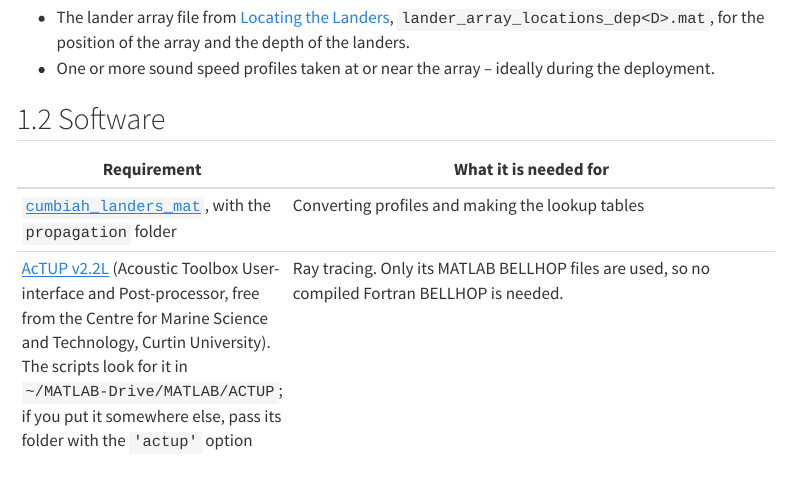
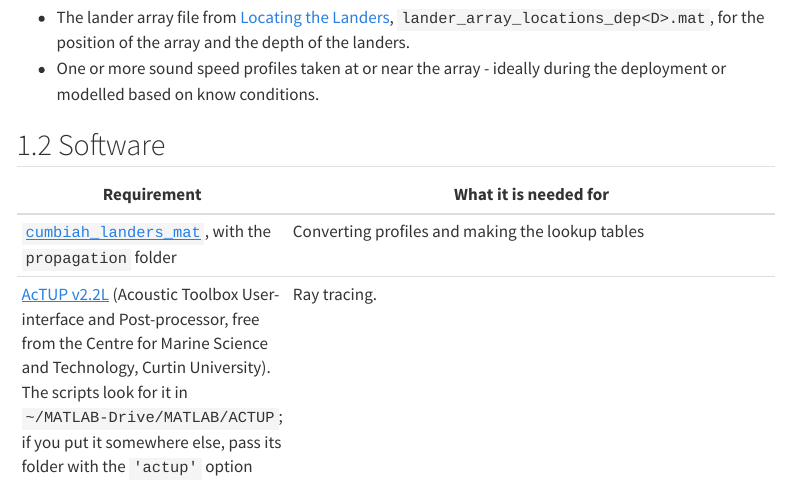
Before and after one commit to CUMBIAH/cumbiahdetfwebsite, a Quarto document (analysisdocs/propagation.qmd): the page in a window 1100 px wide, from 520 px down. Rendered offline with R 4.5, knitr and Pandoc in place of Quarto, with nearby package versions; menus at the side of the page are left out; long lines of code are wrapped.

Commit message:
Update propogation text with link to AcTUP

```diff
--- a/analysisdocs/propagation.qmd
+++ b/analysisdocs/propagation.qmd
@@ -40,14 +40,14 @@ fig-align: center
 ## Data
 
 - The lander array file from [Locating the Landers](locatelanders.qmd), `lander_array_locations_dep<D>.mat`, for the position of the array and the depth of the landers.
-- One or more sound speed profiles taken at or near the array -- ideally during the deployment.
+- One or more sound speed profiles taken at or near the array - ideally during the deployment or modelled based on know conditions.
 
 ## Software
 
 | Requirement | What it is needed for |
-|----------------------|--------------------------------------------------|
+|----------------------|-------------------------------------------------|
 | [`cumbiah_landers_mat`](https://github.com/CUMBIAH/cumbiah_landers_mat), with the `propagation` folder | Converting profiles and making the lookup tables |
-| [AcTUP v2.2L](https://cmst.curtin.edu.au/products/underwater/) (Acoustic Toolbox User-interface and Post-processor, free from the Centre for Marine Science and Technology, Curtin University). The scripts look for it in `~/MATLAB-Drive/MATLAB/ACTUP`; if you put it somewhere else, pass its folder with the `'actup'` option | Ray tracing. Only its MATLAB BELLHOP files are used, so no compiled Fortran BELLHOP is needed. |
+| [AcTUP v2.2L](https://cmst.curtin.edu.au/products/underwater/) (Acoustic Toolbox User-interface and Post-processor, free from the Centre for Marine Science and Technology, Curtin University). The scripts look for it in `~/MATLAB-Drive/MATLAB/ACTUP`; if you put it somewhere else, pass its folder with the `'actup'` option | Ray tracing. |
 
 # Introduction
 
```
Also changed, not shown: analysisdocs/propagation.qmd (6 more changed lines).
